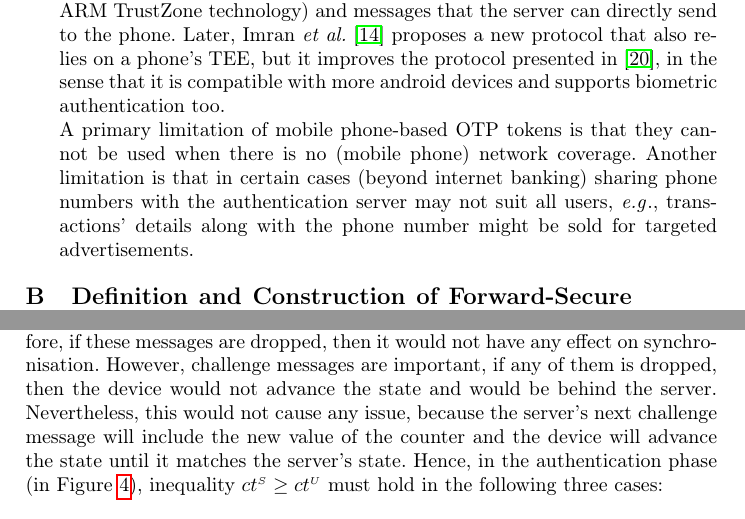
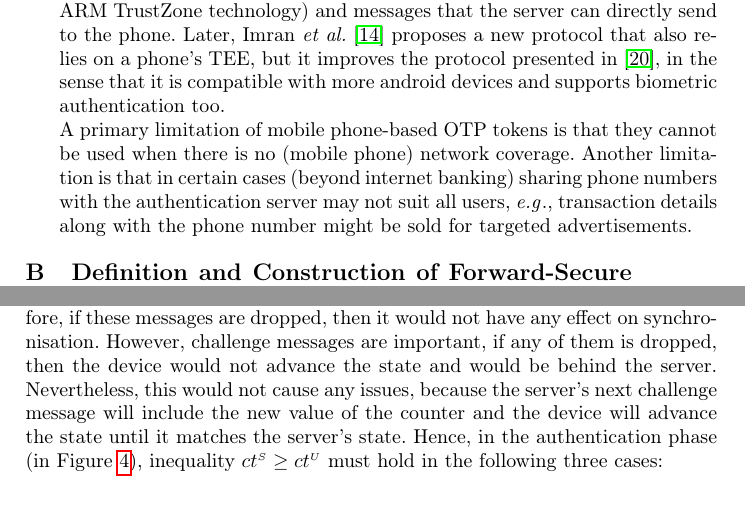
Before and after one commit to AydinAbadi/2-FA, a LaTeX paper (2-FA-paper/FC-23/main.tex, which reads 2-FA-paper/FC-23/related-work.tex, 2-FA-paper/FC-23/sync.tex): two parts of pages 20 and 22 of 36, joined at a grey line, cut so that both start at the same text. Compiled offline with pdfLaTeX.

Commit message:
minor changes

```diff
--- a/2-FA-paper/FC-23/related-work.tex
+++ b/2-FA-paper/FC-23/related-work.tex
@@ -67,7 +67,7 @@ Moreover, Jarecki \textit{et al.} \cite{JareckiJKSS21} proposed a (single server
 %
 \item \underline{Mobile phone-based Tokens}, such as the solutions presented in \cite{SARA22,KoganMB17,KonothFFARB20}. There have been protocols that generate an OTP with the use of a mobile phone as a hardware token. Such solutions often rely on the added features that mobile phones offer, such as possessing a Trusted Execution Environment (TEE), being able to communicate directly with the server, or having a rechargeable battery. The scheme in \cite{KoganMB17} relies on a combination of time-based OTP and a hash chain. This scheme ensures that even if the adversary corrupts the server at some point, then it cannot extract the user's secret. Nevertheless, it  (a) requires the user to store a sufficiently long secret key (on the mobile phone), (b) requires the laptop/PC that the user uses to be equipped with a camera, and (c) needs the mobile phone to invoke a hash function over a million times that can cause the phone's battery to run out fast. The protocol proposed in \cite{KonothFFARB20} mainly relies on a phone's TEE (\ie,  ARM TrustZone technology) and messages that the server can directly send to the phone. Later,  Imran \textit{et al.} \cite{SARA22} proposes a new protocol that also relies on a phone's TEE, but it improves the protocol presented in \cite{KonothFFARB20}, in the sense that it is compatible with more android devices and supports biometric authentication too.
 
-A primary limitation of mobile phone-based OTP tokens is that they cannot be used when there is no (mobile phone) network coverage. Another limitation is that in certain cases (beyond internet banking) sharing phone numbers with the authentication server may not suit all users, \eg, transactions' details along with the phone number might be sold for targeted advertisements.
+A primary limitation of mobile phone-based OTP tokens is that they cannot be used when there is no (mobile phone) network coverage. Another limitation is that in certain cases (beyond internet banking) sharing phone numbers with the authentication server may not suit all users, \eg, transaction details along with the phone number might be sold for targeted advertisements.
 %
 \end{enumerate}
 
--- a/2-FA-paper/FC-23/sync.tex
+++ b/2-FA-paper/FC-23/sync.tex
@@ -13,7 +13,7 @@ move backwards. Specifically, we must provide assurance that the server state re
 
 
 The protocol takes into account the case where messages are dropped.
-Response messages are not involved in advancing the forward-secure state; therefore, if these messages are dropped, then it would not have any effect on synchronisation. However, challenge messages are important, if any of them is dropped, then the device would not advance the state and would be behind the server. Nevertheless, this would not cause any issue, because the server's next challenge message will include the new value of the counter and the device will advance the state until it matches the server's state. Hence, in the authentication phase (in Figure \ref{fig:auth}), inequality $\VS{\counter} \geq \VC{\counter}$ must hold in the following three cases:
+Response messages are not involved in advancing the forward-secure state; therefore, if these messages are dropped, then it would not have any effect on synchronisation. However, challenge messages are important, if any of them is dropped, then the device would not advance the state and would be behind the server. Nevertheless, this would not cause any issues, because the server's next challenge message will include the new value of the counter and the device will advance the state until it matches the server's state. Hence, in the authentication phase (in Figure \ref{fig:auth}), inequality $\VS{\counter} \geq \VC{\counter}$ must hold in the following three cases:
 
 
 \begin{itemize}
```
